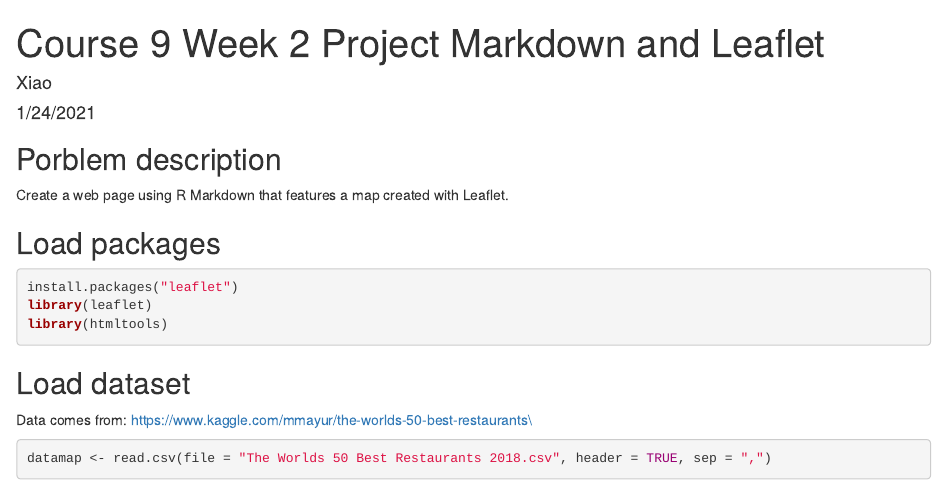
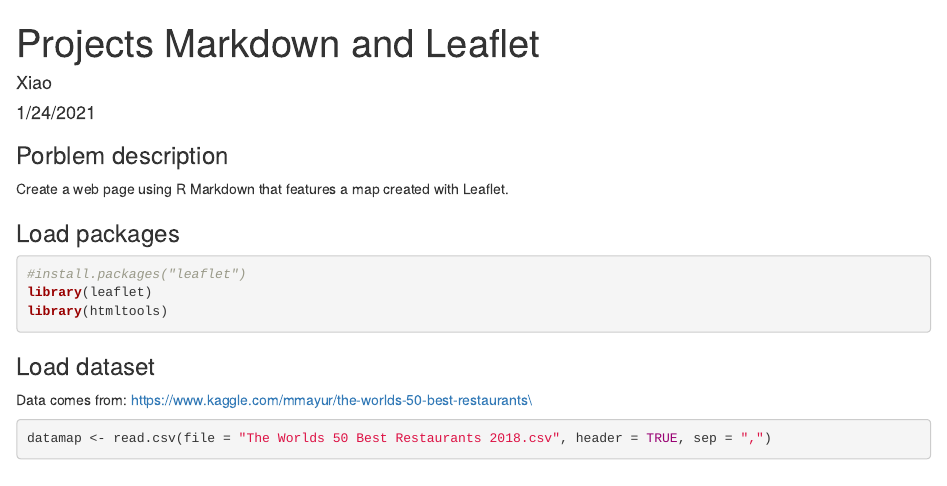
Before and after one commit to xli53/Course-9-Week-2-Projects-R-Markdown-and-Leaflet, an R Markdown document (Projects Markdown and Leaflet.Rmd): the page in a window 1100 px wide, from its top. Rendered offline with R 4.5, knitr and Pandoc, with nearby package versions; both versions are drawn in the output format of the newer one; some code elsewhere in the file could not run offline; common packages that the code uses without loading them are loaded.

Commit message:
Leaflet project

````diff
--- a/Projects Markdown and Leaflet.Rmd
+++ b/Projects Markdown and Leaflet.Rmd
@@ -1,4 +1,4 @@
 ---
-title: "Course 9 Week 2 Project Markdown and Leaflet"
+title: "Projects Markdown and Leaflet"
 author: "Xiao"
 date: "1/24/2021"
@@ -9,17 +9,17 @@ output: pdf_document
 knitr::opts_chunk$set(echo = TRUE)
 ```
 
-## Porblem description
+### Porblem description
 Create a web page using R Markdown that features a map created with Leaflet.
 
-## Load packages
+### Load packages
 ```{r}
-install.packages("leaflet")
+#install.packages("leaflet")
 library(leaflet)
 library(htmltools)
 ```
 
-## Load dataset
+### Load dataset
 Data comes from: https://www.kaggle.com/mmayur/the-worlds-50-best-restaurants\
 ```{r}
 datamap <- read.csv(file = "The Worlds 50 Best Restaurants 2018.csv", header = TRUE, sep = ",")
````
Also changed, not shown: Projects-Markdown-and-Leaflet.html (added), Projects Markdown and Leaflet.Rmd (2 more changed lines).
